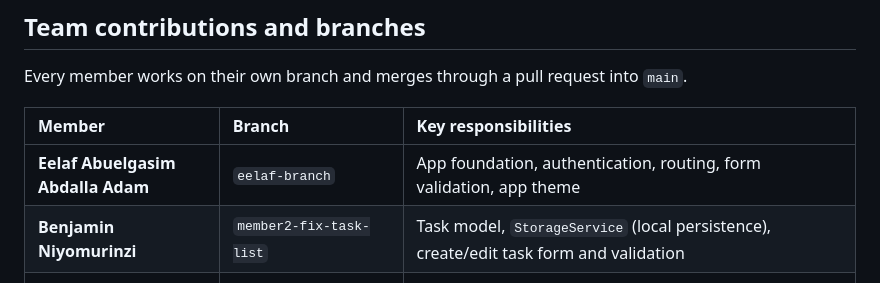
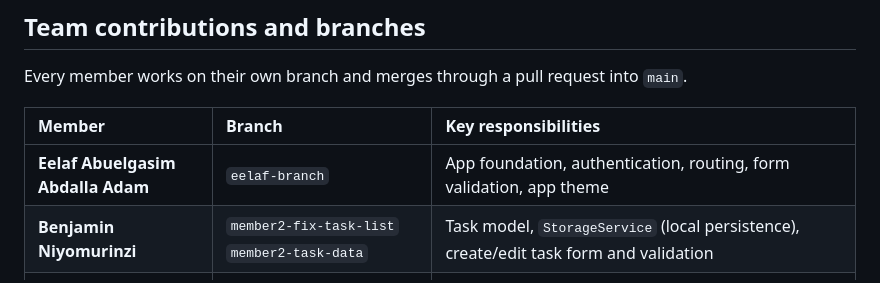
Before and after one commit to Eelaf-Adam/task_tracker_group8, a Markdown page: README.md, the part around the change. Rendered like a GitHub page.

Commit message:
Update branch information for Benjamin Niyomurinzi

```diff
--- a/README.md
+++ b/README.md
@@ -93,7 +93,7 @@ Every member works on their own branch and merges through a pull request into `m
 | Member | Branch | Key responsibilities |
 | :--- | :--- | :--- |
 | **Eelaf Abuelgasim Abdalla Adam** | `eelaf-branch` | App foundation, authentication, routing, form validation, app theme |
-| **Benjamin Niyomurinzi** | `member2-fix-task-list` | Task model, `StorageService` (local persistence), create/edit task form and validation |
+| **Benjamin Niyomurinzi** | `member2-fix-task-list` `member2-task-data`| Task model, `StorageService` (local persistence), create/edit task form and validation |
 | **Dianah Shimwa Gasasira** | `feature/task-management-sla` | SLA classification engine, task list (search and filters), task details, task status screen, reusable task widgets |
 | **Kenny Gael Ishimwe Gatete** | `kenny-screens` | Dashboard architecture, dual-axis layout, team and profile views |
 
```
